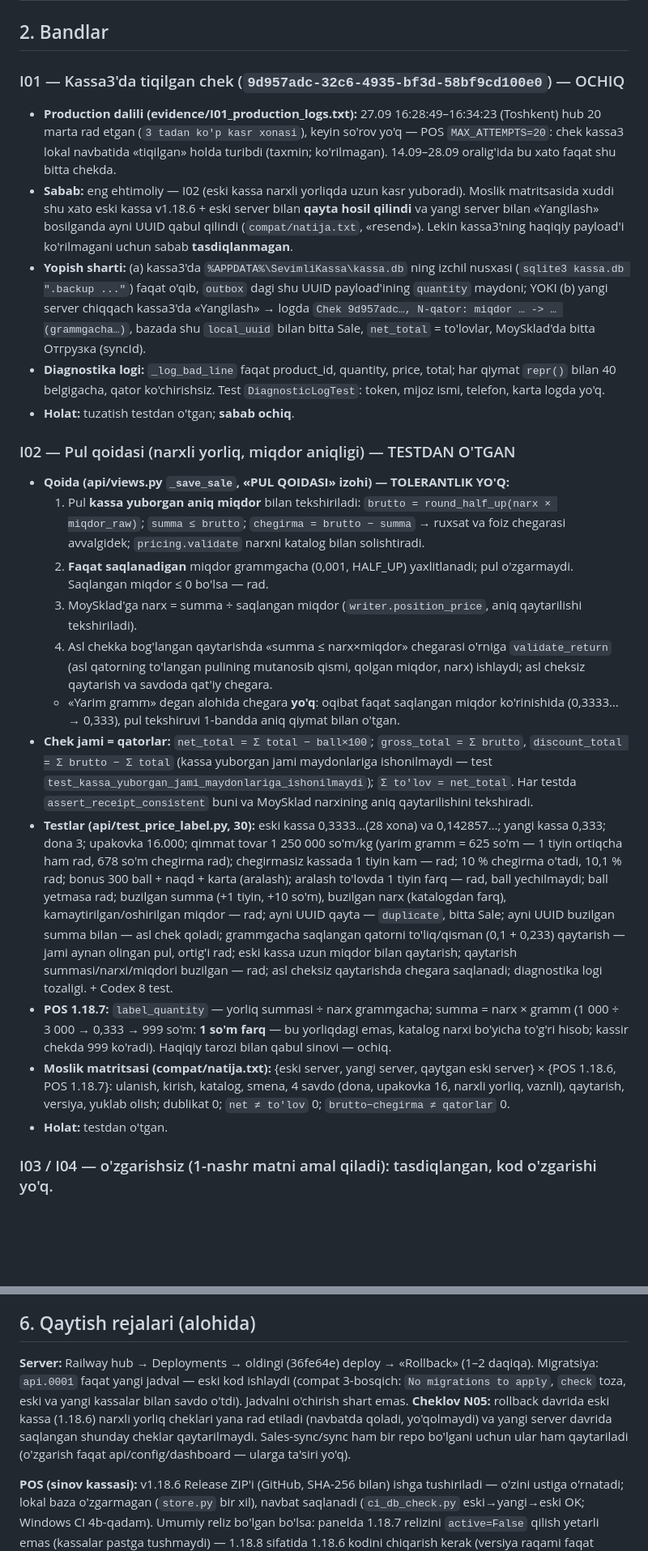
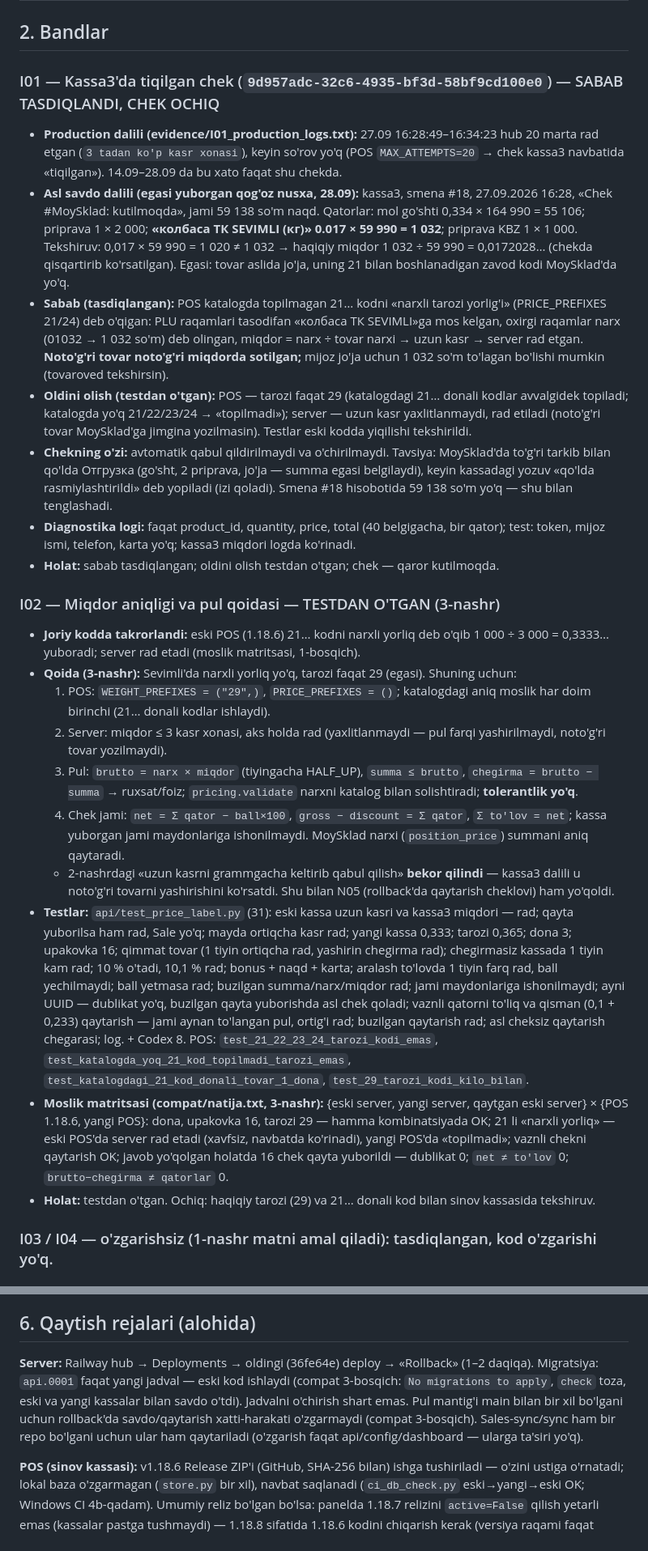
Before and after one commit to 130395mq-dev/sevimli-kassa, a Markdown page: docs/AUDIT-2026-09-28.md, 2 parts joined by grey strips. Shown at 81% size. Rendered like a GitHub page; blank space fills up the shorter version.

Commit message:
Reyestr 3-nashr: I01 sababi tasdiqlandi (chek nusxasi), I02 qayta ishlandi, N05 yopildi, N07–N09
Co-Authored-By: Claude Opus 5.5 <noreply@anthropic.com>
Claude-Session: https://claude.ai/code/session_011bu3knkTu2Dt5vTzQScKVz

```diff
--- a/docs/AUDIT-2026-09-28.md
+++ b/docs/AUDIT-2026-09-28.md
@@ -57,25 +57,26 @@ Testlar production DB/MoySklad/GitHub'ga yozmaydi. Codex (28.09) paketi bilan so
 
 ## 2. Bandlar
 
-### I01 — Kassa3'da tiqilgan chek (`9d957adc-32c6-4935-bf3d-58bf9cd100e0`) — OCHIQ
-- **Production dalili (evidence/I01_production_logs.txt):** 27.09 16:28:49–16:34:23 (Toshkent) hub 20 marta rad etgan (`3 tadan ko'p kasr xonasi`), keyin so'rov yo'q — POS `MAX_ATTEMPTS=20`: chek kassa3 lokal navbatida «tiqilgan» holda turibdi (taxmin; ko'rilmagan). 14.09–28.09 oralig'ida bu xato faqat shu bitta chekda.
-- **Sabab:** eng ehtimoliy — I02 (eski kassa narxli yorliqda uzun kasr yuboradi). Moslik matritsasida xuddi shu xato eski kassa v1.18.6 + eski server bilan **qayta hosil qilindi** va yangi server bilan «Yangilash» bosilganda ayni UUID qabul qilindi (`compat/natija.txt`, «resend»). Lekin kassa3'ning haqiqiy payload'i ko'rilmagani uchun sabab **tasdiqlanmagan**.
-- **Yopish sharti:** (a) kassa3'da `%APPDATA%\SevimliKassa\kassa.db` ning izchil nusxasi (`sqlite3 kassa.db ".backup ..."`) faqat o'qib, `outbox` dagi shu UUID payload'ining `quantity` maydoni; YOKI (b) yangi server chiqqach kassa3'da «Yangilash» → logda `Chek 9d957adc…, N-qator: miqdor … -> … (grammgacha…)`, bazada shu `local_uuid` bilan bitta Sale, `net_total` = to'lovlar, MoySklad'da bitta Отгрузка (syncId).
-- **Diagnostika logi:** `_log_bad_line` faqat product_id, quantity, price, total; har qiymat `repr()` bilan 40 belgigacha, qator ko'chirishsiz. Test `DiagnosticLogTest`: token, mijoz ismi, telefon, karta logda yo'q.
-- **Holat:** tuzatish testdan o'tgan; **sabab ochiq**.
+### I01 — Kassa3'da tiqilgan chek (`9d957adc-32c6-4935-bf3d-58bf9cd100e0`) — SABAB TASDIQLANDI, CHEK OCHIQ
+- **Production dalili (evidence/I01_production_logs.txt):** 27.09 16:28:49–16:34:23 hub 20 marta rad etgan (`3 tadan ko'p kasr xonasi`), keyin so'rov yo'q (POS `MAX_ATTEMPTS=20` → chek kassa3 navbatida «tiqilgan»). 14.09–28.09 da bu xato faqat shu chekda.
+- **Asl savdo dalili (egasi yuborgan qog'oz nusxa, 28.09):** kassa3, smena #18, 27.09.2026 16:28, «Chek #MoySklad: kutilmoqda», jami 59 138 so'm naqd. Qatorlar: mol go'shti 0,334 × 164 990 = 55 106; priprava 1 × 2 000; **«колбаса ТК SEVIMLI (кг)» 0.017 × 59 990 = 1 032**; priprava KBZ 1 × 1 000. Tekshiruv: 0,017 × 59 990 = 1 020 ≠ 1 032 → haqiqiy miqdor 1 032 ÷ 59 990 = 0,0172028… (chekda qisqartirib ko'rsatilgan). Egasi: tovar aslida jo'ja, uning 21 bilan boshlanadigan zavod kodi MoySklad'da yo'q.
+- **Sabab (tasdiqlangan):** POS katalogda topilmagan 21… kodni «narxli tarozi yorlig'i» (PRICE_PREFIXES 21/24) deb o'qigan: PLU raqamlari tasodifan «колбаса ТК SEVIMLI»ga mos kelgan, oxirgi raqamlar narx (01032 → 1 032 so'm) deb olingan, miqdor = narx ÷ tovar narxi → uzun kasr → server rad etgan. **Noto'g'ri tovar noto'g'ri miqdorda sotilgan;** mijoz jo'ja uchun 1 032 so'm to'lagan bo'lishi mumkin (tovaroved tekshirsin).
+- **Oldini olish (testdan o'tgan):** POS — tarozi faqat 29 (katalogdagi 21… donali kodlar avvalgidek topiladi; katalogda yo'q 21/22/23/24 → «topilmadi»); server — uzun kasr yaxlitlanmaydi, rad etiladi (noto'g'ri tovar MoySklad'ga jimgina yozilmasin). Testlar eski kodda yiqilishi tekshirildi.
+- **Chekning o'zi:** avtomatik qabul qildirilmaydi va o'chirilmaydi. Tavsiya: MoySklad'da to'g'ri tarkib bilan qo'lda Отгрузка (go'sht, 2 priprava, jo'ja — summa egasi belgilaydi), keyin kassadagi yozuv «qo'lda rasmiylashtirildi» deb yopiladi (izi qoladi). Smena #18 hisobotida 59 138 so'm yo'q — shu bilan tenglashadi.
+- **Diagnostika logi:** faqat product_id, quantity, price, total (40 belgigacha, bir qator); test: token, mijoz ismi, telefon, karta yo'q; kassa3 miqdori logda ko'rinadi.
+- **Holat:** sabab tasdiqlangan; oldini olish testdan o'tgan; chek — qaror kutilmoqda.
 
-### I02 — Pul qoidasi (narxli yorliq, miqdor aniqligi) — TESTDAN O'TGAN
-- **Qoida (api/views.py `_save_sale`, «PUL QOIDASI» izohi) — TOLERANTLIK YO'Q:**
-  1. Pul **kassa yuborgan aniq miqdor** bilan tekshiriladi: `brutto = round_half_up(narx × miqdor_raw)`; `summa ≤ brutto`; `chegirma = brutto − summa` → ruxsat va foiz chegarasi avvalgidek; `pricing.validate` narxni katalog bilan solishtiradi.
-  2. **Faqat saqlanadigan** miqdor grammgacha (0,001, HALF_UP) yaxlitlanadi; pul o'zgarmaydi. Saqlangan miqdor ≤ 0 bo'lsa — rad.
-  3. MoySklad'ga narx = summa ÷ saqlangan miqdor (`writer.position_price`, aniq qaytarilishi tekshiriladi).
-  4. Asl chekka bog'langan qaytarishda «summa ≤ narx×miqdor» chegarasi o'rniga `validate_return` (asl qatorning to'langan pulining mutanosib qismi, qolgan miqdor, narx) ishlaydi; asl cheksiz qaytarish va savdoda qat'iy chegara.
-  - «Yarim gramm» degan alohida chegara **yo'q**: oqibat faqat saqlangan miqdor ko'rinishida (0,3333… → 0,333), pul tekshiruvi 1-bandda aniq qiymat bilan o'tgan.
-- **Chek jami = qatorlar:** `net_total = Σ total − ball×100`; `gross_total = Σ brutto`, `discount_total = Σ brutto − Σ total` (kassa yuborgan jami maydonlariga ishonilmaydi — test `test_kassa_yuborgan_jami_maydonlariga_ishonilmaydi`); `Σ to'lov = net_total`. Har testda `assert_receipt_consistent` buni va MoySklad narxining aniq qaytarilishini tekshiradi.
-- **Testlar (api/test_price_label.py, 30):** eski kassa 0,3333…(28 xona) va 0,142857…; yangi kassa 0,333; dona 3; upakovka 16.000; qimmat tovar 1 250 000 so'm/kg (yarim gramm = 625 so'm — 1 tiyin ortiqcha ham rad, 678 so'm chegirma rad); chegirmasiz kassada 1 tiyin kam — rad; 10 % chegirma o'tadi, 10,1 % rad; bonus 300 ball + naqd + karta (aralash); aralash to'lovda 1 tiyin farq — rad, ball yechilmaydi; ball yetmasa rad; buzilgan summa (+1 tiyin, +10 so'm), buzilgan narx (katalogdan farq), kamaytirilgan/oshirilgan miqdor — rad; ayni UUID qayta — `duplicate`, bitta Sale; ayni UUID buzilgan summa bilan — asl chek qoladi; grammgacha saqlangan qatorni to'liq/qisman (0,1 + 0,233) qaytarish — jami aynan olingan pul, ortig'i rad; eski kassa uzun miqdor bilan qaytarish; qaytarish summasi/narxi/miqdori buzilgan — rad; asl cheksiz qaytarishda chegara saqlanadi; diagnostika logi tozaligi. + Codex 8 test.
-- **POS 1.18.7:** `label_quantity` — yorliq summasi ÷ narx grammgacha; summa = narx × gramm (1 000 ÷ 3 000 → 0,333 → 999 so'm: **1 so'm farq** — bu yorliqdagi emas, katalog narxi bo'yicha to'g'ri hisob; kassir chekda 999 ko'radi). Haqiqiy tarozi bilan qabul sinovi — ochiq.
-- **Moslik matritsasi (compat/natija.txt):** {eski server, yangi server, qaytgan eski server} × {POS 1.18.6, POS 1.18.7}: ulanish, kirish, katalog, smena, 4 savdo (dona, upakovka 16, narxli yorliq, vaznli), qaytarish, versiya, yuklab olish; dublikat 0; `net ≠ to'lov` 0; `brutto−chegirma ≠ qatorlar` 0.
-- **Holat:** testdan o'tgan.
+### I02 — Miqdor aniqligi va pul qoidasi — TESTDAN O'TGAN (3-nashr)
+- **Joriy kodda takrorlandi:** eski POS (1.18.6) 21… kodni narxli yorliq deb o'qib 1 000 ÷ 3 000 = 0,3333… yuboradi; server rad etadi (moslik matritsasi, 1-bosqich).
+- **Qoida (3-nashr):** Sevimli'da narxli yorliq yo'q, tarozi faqat 29 (egasi). Shuning uchun:
+  1. POS: `WEIGHT_PREFIXES = ("29",)`, `PRICE_PREFIXES = ()`; katalogdagi aniq moslik har doim birinchi (21… donali kodlar ishlaydi).
+  2. Server: miqdor ≤ 3 kasr xonasi, aks holda rad (yaxlitlanmaydi — pul farqi yashirilmaydi, noto'g'ri tovar yozilmaydi).
+  3. Pul: `brutto = narx × miqdor` (tiyingacha HALF_UP), `summa ≤ brutto`, `chegirma = brutto − summa` → ruxsat/foiz; `pricing.validate` narxni katalog bilan solishtiradi; **tolerantlik yo'q**.
+  4. Chek jami: `net = Σ qator − ball×100`, `gross − discount = Σ qator`, `Σ to'lov = net`; kassa yuborgan jami maydonlariga ishonilmaydi. MoySklad narxi (`position_price`) summani aniq qaytaradi.
+  - 2-nashrdagi «uzun kasrni grammgacha keltirib qabul qilish» **bekor qilindi** — kassa3 dalili u noto'g'ri tovarni yashirishini ko'rsatdi. Shu bilan N05 (rollback'da qaytarish cheklovi) ham yo'qoldi.
+- **Testlar:** `api/test_price_label.py` (31): eski kassa uzun kasri va kassa3 miqdori — rad; qayta yuborilsa ham rad, Sale yo'q; mayda ortiqcha kasr rad; yangi kassa 0,333; tarozi 0,365; dona 3; upakovka 16; qimmat tovar (1 tiyin ortiqcha rad, yashirin chegirma rad); chegirmasiz kassada 1 tiyin kam rad; 10 % o'tadi, 10,1 % rad; bonus + naqd + karta; aralash to'lovda 1 tiyin farq rad, ball yechilmaydi; ball yetmasa rad; buzilgan summa/narx/miqdor rad; jami maydonlariga ishonilmaydi; ayni UUID — dublikat yo'q, buzilgan qayta yuborishda asl chek qoladi; vaznli qatorni to'liq va qisman (0,1 + 0,233) qaytarish — jami aynan to'langan pul, ortig'i rad; buzilgan qaytarish rad; asl cheksiz qaytarish chegarasi; log. + Codex 8. POS: `test_21_22_23_24_tarozi_kodi_emas`, `test_katalogda_yoq_21_kod_topilmadi_tarozi_emas`, `test_katalogdagi_21_kod_donali_tovar_1_dona`, `test_29_tarozi_kodi_kilo_bilan`.
+- **Moslik matritsasi (compat/natija.txt, 3-nashr):** {eski server, yangi server, qaytgan eski server} × {POS 1.18.6, yangi POS}: dona, upakovka 16, tarozi 29 — hamma kombinatsiyada OK; 21 li «narxli yorliq» — eski POS'da server rad etadi (xavfsiz, navbatda ko'rinadi), yangi POS'da «topilmadi»; vaznli chekni qaytarish OK; javob yo'qolgan holatda 16 chek qayta yuborildi — dublikat 0; `net ≠ to'lov` 0; `brutto−chegirma ≠ qatorlar` 0.
+- **Holat:** testdan o'tgan. Ochiq: haqiqiy tarozi (29) va 21… donali kod bilan sinov kassasida tekshiruv.
 
 ### I03 / I04 — o'zgarishsiz (1-nashr matni amal qiladi): tasdiqlangan, kod o'zgarishi yo'q.
 
@@ -154,7 +158,7 @@ Start = Procfile (migrate+gunicorn); o'zgaruvchi yo'q → bo'sh SQLite (deploy l
 
 ## 6. Qaytish rejalari (alohida)
 
-**Server:** Railway hub → Deployments → oldingi (36fe64e) deploy → «Rollback» (1–2 daqiqa). Migratsiya: `api.0001` faqat yangi jadval — eski kod ishlaydi (compat 3-bosqich: `No migrations to apply`, `check` toza, eski va yangi kassalar bilan savdo o'tdi). Jadvalni o'chirish shart emas. **Cheklov N05:** rollback davrida eski kassa (1.18.6) narxli yorliq cheklari yana rad etiladi (navbatda qoladi, yo'qolmaydi) va yangi server davrida saqlangan shunday cheklar qaytarilmaydi. Sales-sync/sync ham bir repo bo'lgani uchun ular ham qaytariladi (o'zgarish faqat api/config/dashboard — ularga ta'siri yo'q).
+**Server:** Railway hub → Deployments → oldingi (36fe64e) deploy → «Rollback» (1–2 daqiqa). Migratsiya: `api.0001` faqat yangi jadval — eski kod ishlaydi (compat 3-bosqich: `No migrations to apply`, `check` toza, eski va yangi kassalar bilan savdo o'tdi). Jadvalni o'chirish shart emas. Pul mantig'i main bilan bir xil bo'lgani uchun rollback'da savdo/qaytarish xatti-harakati o'zgarmaydi (compat 3-bosqich). Sales-sync/sync ham bir repo bo'lgani uchun ular ham qaytariladi (o'zgarish faqat api/config/dashboard — ularga ta'siri yo'q).
 
 **POS (sinov kassasi):** v1.18.6 Release ZIP'i (GitHub, SHA-256 bilan) ishga tushiriladi — o'zini ustiga o'rnatadi; lokal baza o'zgarmagan (`store.py` bir xil), navbat saqlanadi (`ci_db_check.py` eski→yangi→eski OK; Windows CI 4b-qadam). Umumiy reliz bo'lgan bo'lsa: panelda 1.18.7 relizini `active=False` qilish yetarli emas (kassalar pastga tushmaydi) — 1.18.8 sifatida 1.18.6 kodini chiqarish kerak (versiya raqami faqat oshadi).
 
```
Also changed, not shown: other parts of docs/AUDIT-2026-09-28.md (+11 -8 lines).
